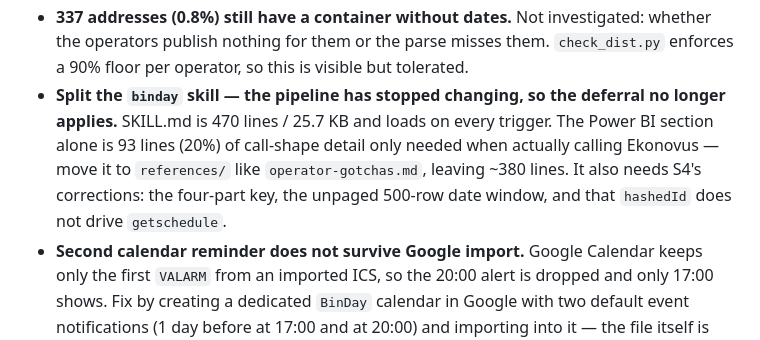
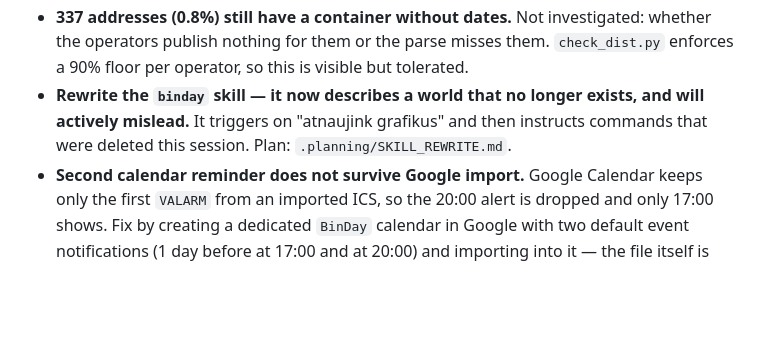
Before and after one commit to gerimantas/BinDay, a Markdown page: CONTEXT.md, the part around the change. Drawn GitHub-style; blank space fills up the shorter version.

```diff
--- a/CONTEXT.md
+++ b/CONTEXT.md
@@ -54,13 +54,9 @@ production at all — `data/catalog/` gitignored, so the live index 404'd.
 - **337 addresses (0.8%) still have a container without dates.** Not investigated: whether
   the operators publish nothing for them or the parse misses them. `check_dist.py` enforces
   a 90% floor per operator, so this is visible but tolerated.
-- **Split the `binday` skill — the pipeline has stopped changing, so the deferral no longer
-  applies.** SKILL.md is 470
-  lines / 25.7 KB and loads on every trigger. The Power BI section alone is 93 lines
-  (20%) of call-shape detail only needed when actually calling Ekonovus — move it to
-  `references/` like `operator-gotchas.md`, leaving ~380 lines. It also needs S4's
-  corrections: the four-part key, the unpaged 500-row date window, and that `hashedId`
-  does not drive `getschedule`.
+- **Rewrite the `binday` skill — it now describes a world that no longer exists, and will
+  actively mislead.** It triggers on "atnaujink grafikus" and then instructs commands that
+  were deleted this session. Plan: `.planning/SKILL_REWRITE.md`.
 - **Second calendar reminder does not survive Google import.** Google Calendar keeps only
   the first `VALARM` from an imported ICS, so the 20:00 alert is dropped and only 17:00
   shows. Fix by creating a dedicated `BinDay` calendar in Google with two default event
```
Also changed, not shown: .planning/SKILL_REWRITE.md (added, +93 -0 lines).
